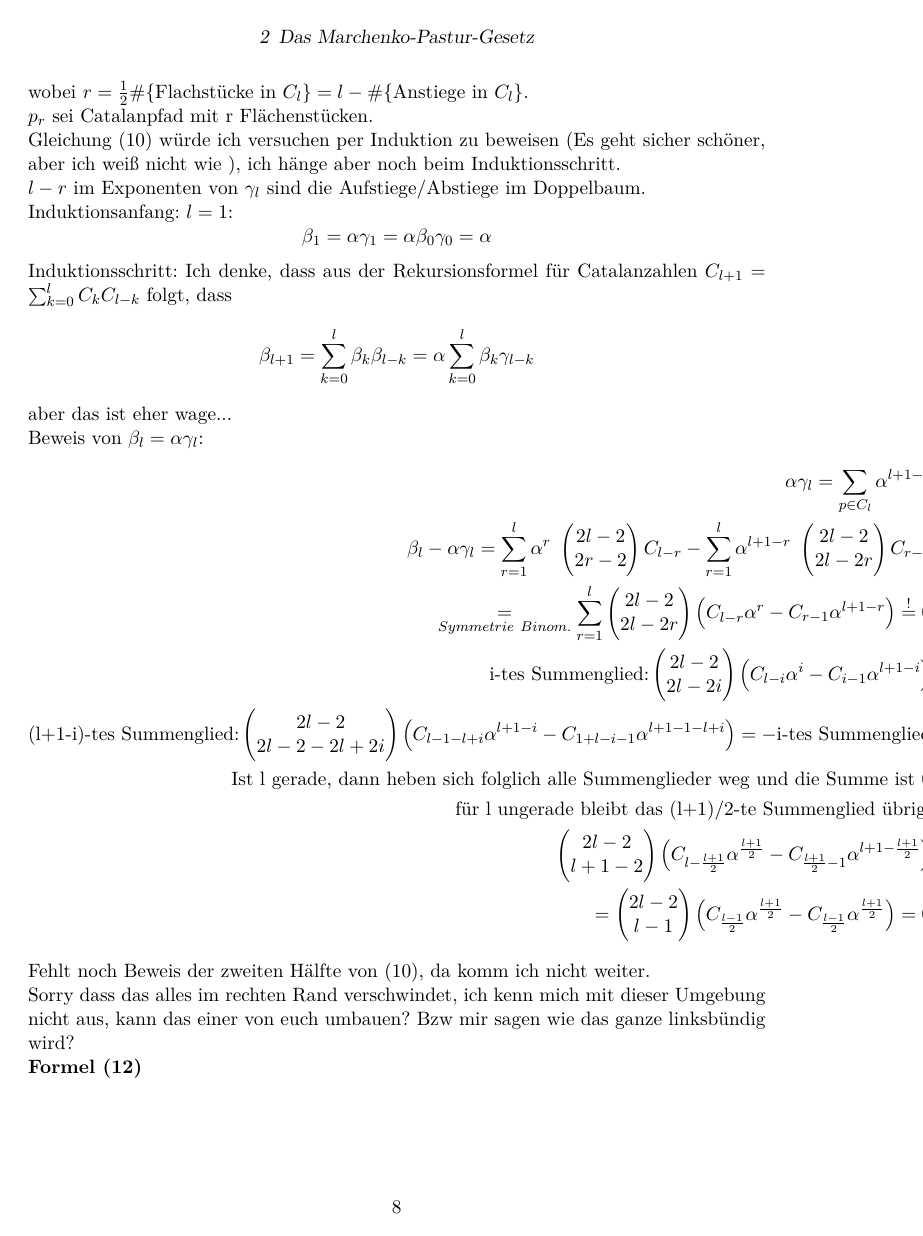
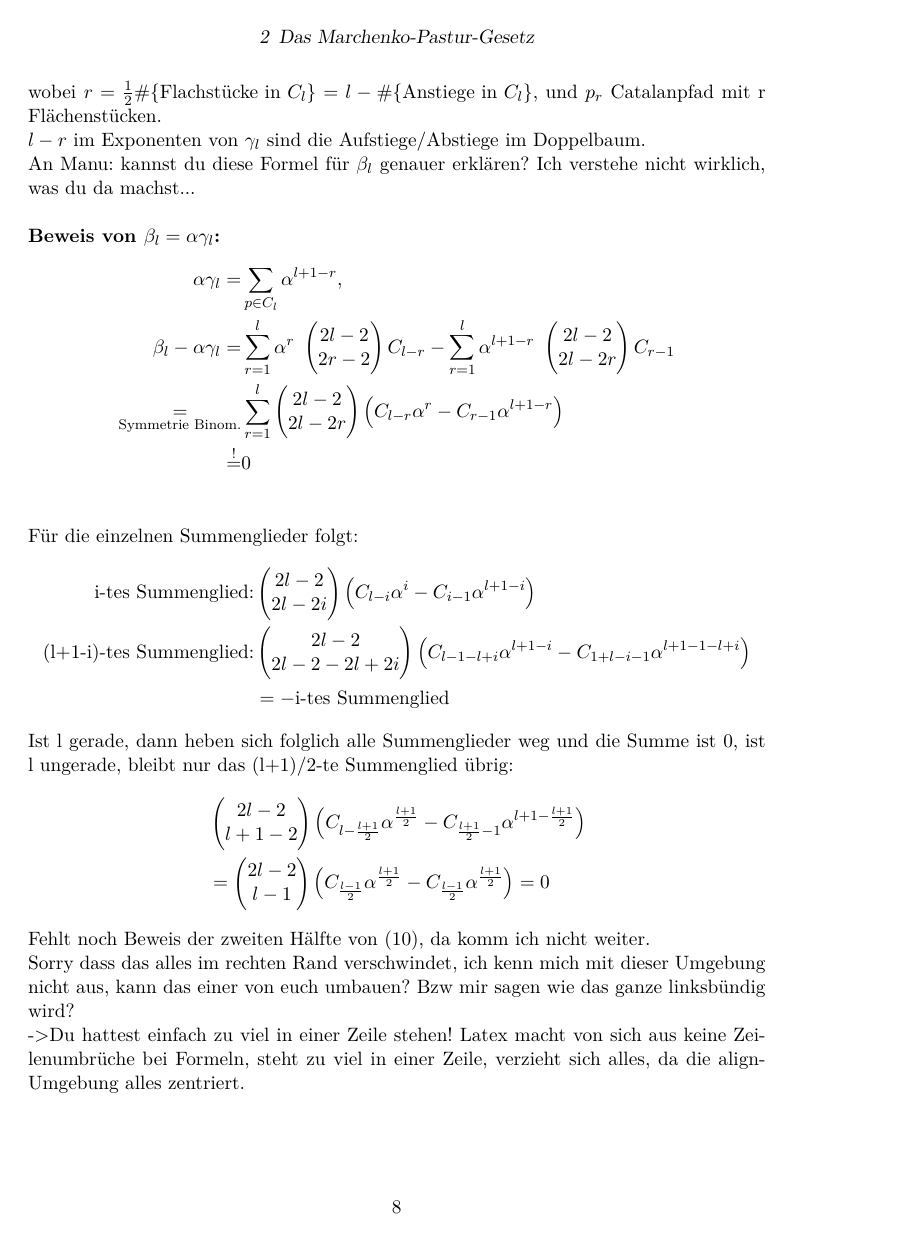
Before and after one commit to Dominik1234/Fallstudien, a LaTeX document (Hausarbeit.tex): page 8 of 9. Compiled offline with pdfLaTeX.

Commit message:
(10) etwas entzerrt + Frage an Manu zu beta_l

```diff
--- a/Hausarbeit.tex
+++ b/Hausarbeit.tex
@@ -133,38 +133,45 @@ und damit:
 		\beta_l &= \lim_{N \to \infty} \sum_{J,K: v(J)+v(K) = l+1} \dfrac{1}{N^{l+1}}\EE[Y_N(J,K)] = \sum_{r=1}^{l} \alpha^r\ \begin{pmatrix} 2l-2\\2r-2\end{pmatrix} C_{l-r} \\
 		&= \sum_{r=1}^{l} \sum_{p_{r} \in C_{l}} \alpha^{r} = \sum_{p\in C_l} \alpha^r
 	\end{align*}
-wobei \(r = \frac 1 2 \#\{\text{Flachstücke in }C_l\} = l  - \#\{\text{Anstiege in }  C_l\}\).
 
-$ p_{r} $ sei Catalanpfad mit r Flächenstücken.\\
-Gleichung (10) würde ich versuchen per Induktion zu beweisen (Es geht sicher schöner, aber ich weiß nicht wie ), ich hänge aber noch beim Induktionsschritt.  \\
+wobei \(r = \frac 1 2 \#\{\text{Flachstücke in }C_l\} = l  - \#\{\text{Anstiege in }  C_l\}\), und $ p_{r} $ Catalanpfad mit r Flächenstücken.\\
 $ l-r $ im Exponenten von $ \gamma_{l} $ sind die Aufstiege/Abstiege im Doppelbaum.\\
-Induktionsanfang: \(l=1\):
-	\[\beta_1 = \alpha\gamma_1=\alpha\beta_0 \gamma_0=\alpha\]
+An Manu: kannst du diese Formel für \(\beta_l\) genauer erklären? Ich verstehe nicht wirklich, was du da machst...\\
 
-Induktionsschritt: Ich denke, dass aus der Rekursionsformel für Catalanzahlen \(C_{l+1} = \sum_{k=0}^l C_kC_{l-k}\) folgt, dass
-	\[\beta_{l+1} = \sum_{k=0}^l \beta_k\beta_{l-k} = \alpha \sum_{k=0}^l \beta_k\gamma_{l-k}\]
-aber das ist eher wage...
+%Induktionsanfang: \(l=1\):
+	%\[\beta_1 = \alpha\gamma_1=\alpha\beta_0 \gamma_0=\alpha\]
 
+%Induktionsschritt: Ich denke, dass aus der Rekursionsformel für Catalanzahlen \(C_{l+1} = \sum_{k=0}^l C_kC_{l-k}\) folgt, dass
+	%\[\beta_{l+1} = \sum_{k=0}^l \beta_k\beta_{l-k} = \alpha \sum_{k=0}^l \beta_k\gamma_{l-k}\]
+%aber das ist eher wage...
 
-Beweis von  $\beta_{l}= \alpha \gamma_{l}$:
+\textbf{Beweis von  $\beta_{l}= \alpha \gamma_{l}$:}
 \begin{align*}
-\alpha \gamma_{l} = \sum_{p \in C_l} \alpha^{l+1-r}\\
-\beta_l - \alpha \gamma_l = \sum_{r=1}^{l} \alpha^r\ \begin{pmatrix} 2l-2\\2r-2\end{pmatrix} C_{l-r} - \sum_{r=1}^{l} \alpha^{l+1-r}\ \begin{pmatrix} 2l-2\\2l-2r\end{pmatrix} C_{r-1}
-\\ \underset{Symmetrie~ Binom.}{=} \sum_{r=1}^{l} \begin{pmatrix} 2l-2\\2l-2r\end{pmatrix} \left( C_{l-r} \alpha^r - C_{r-1}\alpha^{l+1-r} \right)\overset{!}{=} 0
-\\ \text{i-tes Summenglied:} \begin{pmatrix} 2l-2\\2l-2i\end{pmatrix} \left( C_{l-i} \alpha^i - C_{i-1}\alpha^{l+1-i} \right)
-\\ \text{(l+1-i)-tes Summenglied:} \begin{pmatrix} 2l-2\\2l-2-2l+2i\end{pmatrix} \left( C_{l-1-l+i} \alpha^{l+1-i} - C_{1+l-i-1}\alpha^{l+1-1-l+i} \right)= - \text{i-tes Summenglied}
-\\ \text{Ist l gerade, dann heben sich folglich alle Summenglieder weg und die Summe ist 0}
-\\ \text{für l ungerade bleibt das (l+1)/2-te Summenglied übrig:}\\ \begin{pmatrix} 2l-2\\l+1-2\end{pmatrix} \left( C_{l-\frac{l+1}{2}} \alpha^{\frac{l+1}{2}} - C_{\frac{l+1}{2} -1}\alpha^{l+1-\frac{l+1}{2}} \right)
-\\=\begin{pmatrix} 2l-2\\l-1\end{pmatrix} \left( C_{\frac{l-1}{2}} \alpha^{\frac{l+1}{2}} - C_{\frac{l-1}{2}}\alpha^{\frac{l+1}{2}} \right)=0
+\alpha \gamma_{l} =& \sum_{p \in C_l} \alpha^{l+1-r},\\
+\beta_l - \alpha \gamma_l =& \sum_{r=1}^{l} \alpha^r\ \begin{pmatrix} 2l-2\\2r-2\end{pmatrix} C_{l-r} - \sum_{r=1}^{l} \alpha^{l+1-r}\ \begin{pmatrix} 2l-2\\2l-2r\end{pmatrix} C_{r-1}   \\
+\underset{\text{Symmetrie Binom.}}{=}& \sum_{r=1}^{l} \begin{pmatrix} 2l-2\\2l-2r\end{pmatrix} \left( C_{l-r} \alpha^r - C_{r-1}\alpha^{l+1-r} \right) \\
+\overset{!}{=}& 0 \\
+\end{align*}
+Für die einzelnen Summenglieder folgt:
+\begin{align*}
+\text{i-tes Summenglied:} &\begin{pmatrix} 2l-2\\2l-2i\end{pmatrix} \left( C_{l-i} \alpha^i - C_{i-1}\alpha^{l+1-i} \right) \\
+\text{(l+1-i)-tes Summenglied:}& \begin{pmatrix} 2l-2\\2l-2-2l+2i\end{pmatrix} \left( C_{l-1-l+i} \alpha^{l+1-i} - C_{1+l-i-1}\alpha^{l+1-1-l+i} \right)\\
+ &= - \text{i-tes Summenglied}
+\end{align*}
+Ist l gerade, dann heben sich folglich alle Summenglieder weg und die Summe ist 0, ist l ungerade, bleibt nur das (l+1)/2-te Summenglied übrig:
+\begin{align*}
+ &\begin{pmatrix} 2l-2\\l+1-2\end{pmatrix} \left( C_{l-\frac{l+1}{2}} \alpha^{\frac{l+1}{2}} - C_{\frac{l+1}{2} -1}\alpha^{l+1-\frac{l+1}{2}} \right)\\
+&=\begin{pmatrix} 2l-2\\l-1\end{pmatrix} \left( C_{\frac{l-1}{2}} \alpha^{\frac{l+1}{2}} - C_{\frac{l-1}{2}}\alpha^{\frac{l+1}{2}} \right)=0
 \end{align*}
 
 Fehlt noch Beweis der zweiten Hälfte von (10), da komm ich nicht weiter.\\
-Sorry dass das alles im rechten Rand verschwindet, ich kenn mich mit dieser Umgebung nicht aus, kann das einer von euch umbauen? Bzw mir sagen wie das ganze linksbündig wird?
+Sorry dass das alles im rechten Rand verschwindet, ich kenn mich mit dieser Umgebung nicht aus, kann das einer von euch umbauen? Bzw mir sagen wie das ganze linksbündig wird?\\
+->Du hattest einfach zu viel in einer Zeile stehen! Latex macht von sich aus keine Zeilenumbrüche bei Formeln, steht zu viel in einer Zeile, verzieht sich alles, da die align-Umgebung alles zentriert.
 
 
 
-\textbf{Formel (12)}\\
-\begin{align}
+\textbf{Beweis Formel (12)}\\
+\begin{align*}
 	Q_n =& \alpha^{-1-n/2}\int_{\RR} f_{\alpha}(x)x(x-\alpha -1)^n\,\mathrm{d}x \\
 	 =& \frac{1}{2\pi}\alpha^{-1-n/2} \int_{(1-\sqrt{\alpha})^2}^{(1+\sqrt{\alpha})^2} \sqrt{(x-(1-\sqrt{\alpha})^2)((1+\sqrt{\alpha})^2-x)} (x-\alpha -1)^n \,\mathrm{d}x\\
 	=& \frac{1}{2\pi}\alpha^{-1-n/2} \int_{(1-\sqrt{\alpha})^2}^{(1+\sqrt{\alpha})^2} \sqrt{-\alpha^2+2\alpha x+2\alpha -x^2+2x-1}(x-\alpha-1)^n \,\mathrm{d}x\\
```
Also changed, not shown: Hausarbeit.pdf, Hausarbeit.tex (2 more changed lines), 1 other file.
